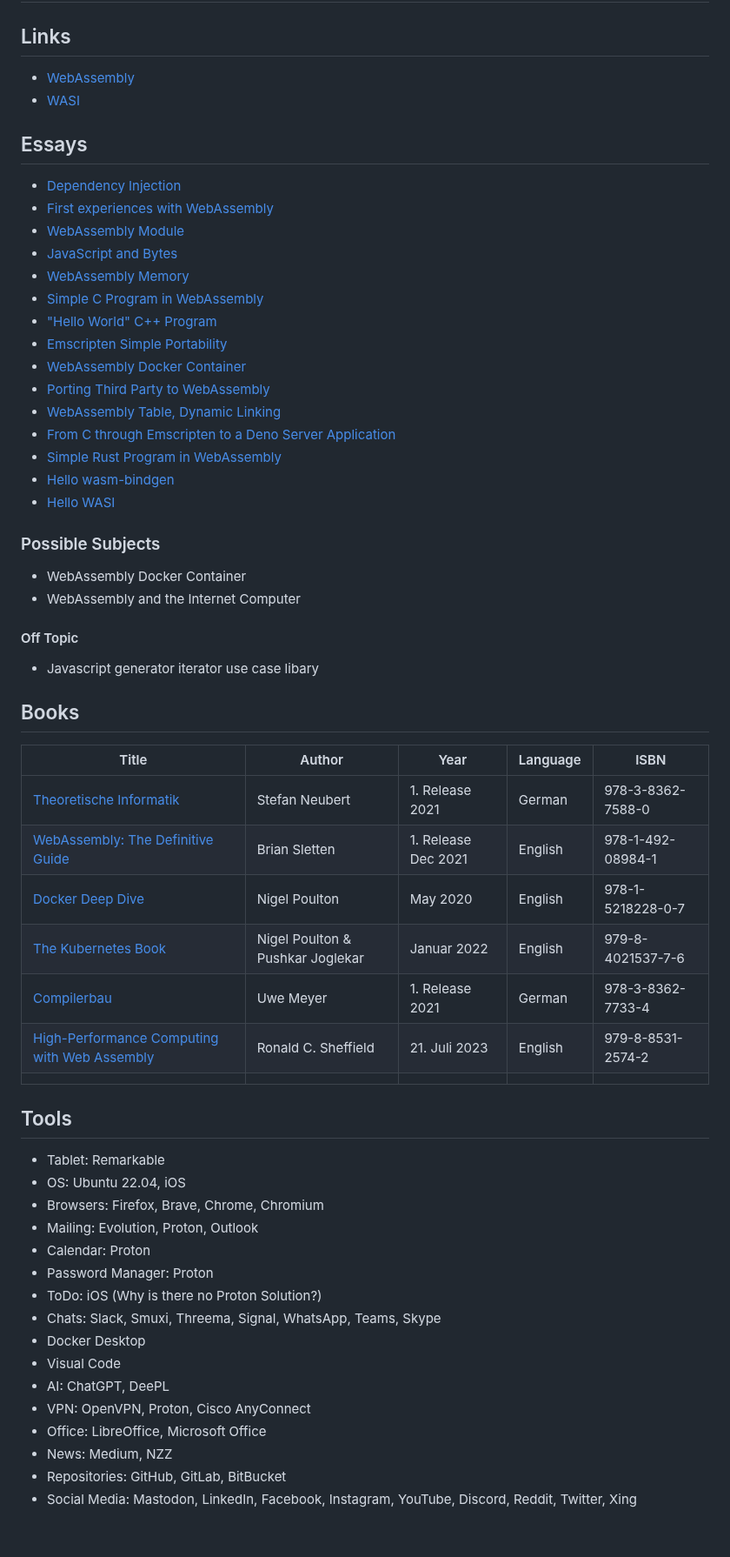
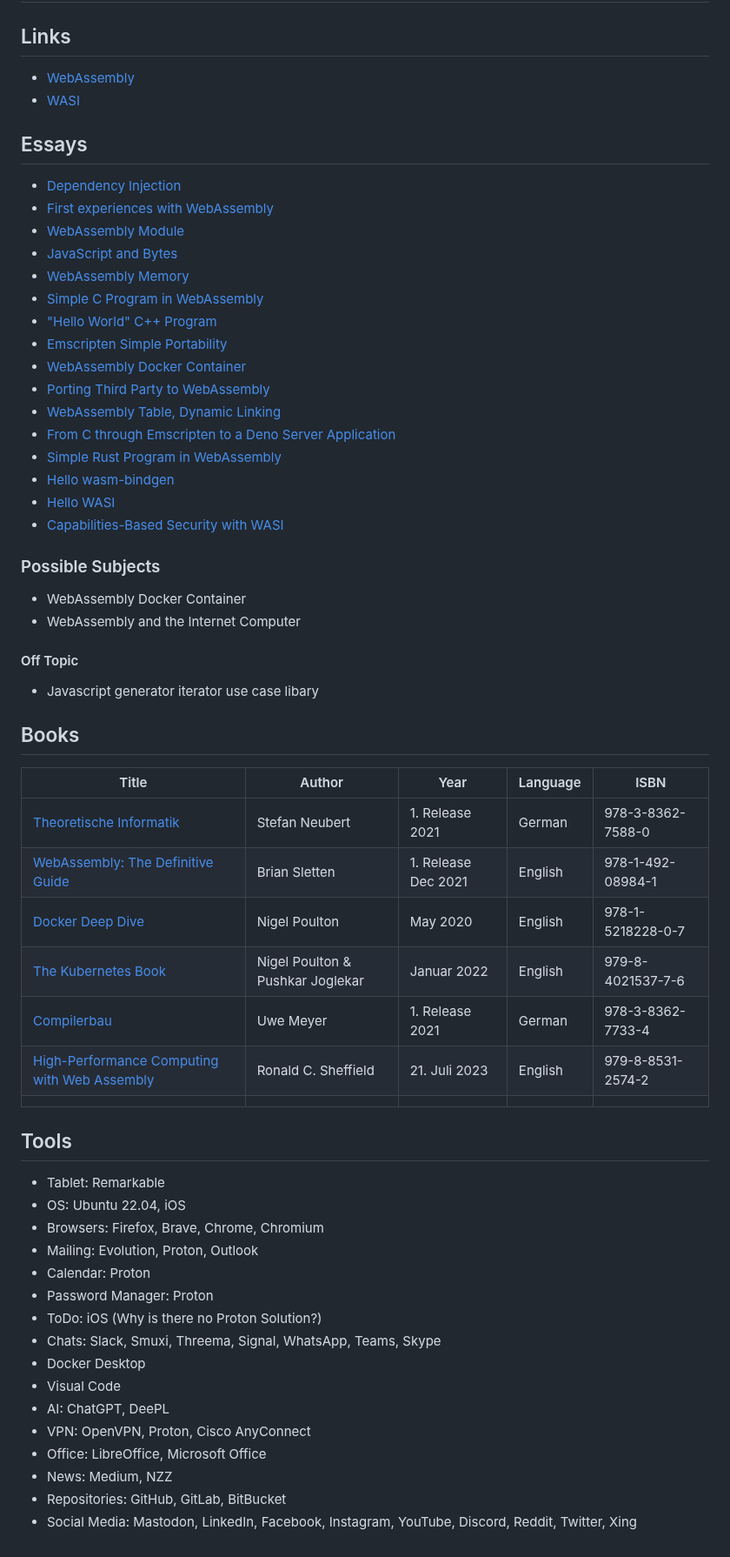
Before and after one commit to marcokuoni/public_doc, a Markdown page: README.md, the part around the change. Shown at 87% size. Rendered like a GitHub page.

Commit message:
add new blog post on overview

```diff
--- a/README.md
+++ b/README.md
@@ -1,58 +1,65 @@
 # public_doc
 
 ## Links
-* [WebAssembly](./links/webassembly.md)
-* [WASI](./links/wasi.md)
+
+- [WebAssembly](./links/webassembly.md)
+- [WASI](./links/wasi.md)
 
 ## Essays
-* [Dependency Injection](./essays/dependency_injection.md)
-* [First experiences with WebAssembly](./essays/1_first_experiences_with_webassembly/README.md)
-* [WebAssembly Module](./essays/2_webassembly_modules_import_export/README.md)
-* [JavaScript and Bytes](./essays/3_javascript_and_bytes/README.md)
-* [WebAssembly Memory](./essays/4_webassembly_memory/README.md)
-* [Simple C Program in WebAssembly](./essays/5_simple_c_programm_in_webassembly/README.md)
-* ["Hello World" C++ Program](./essays/6_hello_world_cpp_programm/README.md)
-* [Emscripten Simple Portability](./essays/7_emscripten_simple_portability/README.md)
-* [WebAssembly Docker Container](./essays/8_webassembly_docker_container/README.md)
-* [Porting Third Party to WebAssembly](./essays/9_porting_third_party_to_webassembly/README.md)
-* [WebAssembly Table, Dynamic Linking](./essays/10_webassembly_table_dynamic_linking/README.md)
-* [From C through Emscripten to a Deno Server Application](./essays/11_from_c_through_emscripten_to_a_deno_server_application/README.md)
-* [Simple Rust Program in WebAssembly](./essays/12_simple_rust_program_in_webassembly/README.md)
-* [Hello wasm-bindgen](./essays/13_hello_wasm_bindgen/README.md)
-* [Hello WASI](./essays/14_hello_wasi/README.md)
+
+- [Dependency Injection](./essays/dependency_injection.md)
+- [First experiences with WebAssembly](./essays/1_first_experiences_with_webassembly/README.md)
+- [WebAssembly Module](./essays/2_webassembly_modules_import_export/README.md)
+- [JavaScript and Bytes](./essays/3_javascript_and_bytes/README.md)
+- [WebAssembly Memory](./essays/4_webassembly_memory/README.md)
+- [Simple C Program in WebAssembly](./essays/5_simple_c_programm_in_webassembly/README.md)
+- ["Hello World" C++ Program](./essays/6_hello_world_cpp_programm/README.md)
+- [Emscripten Simple Portability](./essays/7_emscripten_simple_portability/README.md)
+- [WebAssembly Docker Container](./essays/8_webassembly_docker_container/README.md)
+- [Porting Third Party to WebAssembly](./essays/9_porting_third_party_to_webassembly/README.md)
+- [WebAssembly Table, Dynamic Linking](./essays/10_webassembly_table_dynamic_linking/README.md)
+- [From C through Emscripten to a Deno Server Application](./essays/11_from_c_through_emscripten_to_a_deno_server_application/README.md)
+- [Simple Rust Program in WebAssembly](./essays/12_simple_rust_program_in_webassembly/README.md)
+- [Hello wasm-bindgen](./essays/13_hello_wasm_bindgen/README.md)
+- [Hello WASI](./essays/14_hello_wasi/README.md)
+- [Capabilities-Based Security with WASI](./essays/15_capabilities_based_security/README.md)
 
 ### Possible Subjects
-* WebAssembly Docker Container
-* WebAssembly and the Internet Computer
+
+- WebAssembly Docker Container
+- WebAssembly and the Internet Computer
 
 #### Off Topic
-* Javascript generator iterator use case libary
+
+- Javascript generator iterator use case libary
 
 ## Books
-| Title                                                                             | Author                           | Year                | Language | ISBN              |
-| --------------------------------------------------------------------------------- | -------------------------------- | ------------------- | -------- | ----------------- |
-| [Theoretische Informatik](./books/theoretische_informatik.md)                     | Stefan Neubert                   | 1. Release 2021     | German   | 978-3-8362-7588-0 |
-| [WebAssembly: The Definitive Guide](./books/web_assembly_the_definitive_guide.md) | Brian Sletten                    | 1. Release Dec 2021 | English  | 978-1-492-08984-1 |
-| [Docker Deep Dive](./books/docker_deep_dive.md)                                   | Nigel Poulton                    | May 2020            | English  | 978-1-5218228-0-7 |
-| [The Kubernetes Book](./books/the_kubernetes_book.md)                             | Nigel Poulton & Pushkar Joglekar | Januar 2022         | English  | 979-8-4021537-7-6 |
-| [Compilerbau](./books/compilerbau.md)                                             | Uwe Meyer                        | 1. Release 2021     | German   | 978-3-8362-7733-4 |
-| [High-Performance Computing with Web Assembly](./books/high_performance_web_assembly.md)| Ronald C. Sheffield        | 21. Juli 2023       | English  | 979-8-8531-2574-2 |
-|                                                                                   |                                  |                     |          |                   |
+
+| Title                                                                                    | Author                           | Year                | Language | ISBN              |
+| ---------------------------------------------------------------------------------------- | -------------------------------- | ------------------- | -------- | ----------------- |
+| [Theoretische Informatik](./books/theoretische_informatik.md)                            | Stefan Neubert                   | 1. Release 2021     | German   | 978-3-8362-7588-0 |
+| [WebAssembly: The Definitive Guide](./books/web_assembly_the_definitive_guide.md)        | Brian Sletten                    | 1. Release Dec 2021 | English  | 978-1-492-08984-1 |
+| [Docker Deep Dive](./books/docker_deep_dive.md)                                          | Nigel Poulton                    | May 2020            | English  | 978-1-5218228-0-7 |
+| [The Kubernetes Book](./books/the_kubernetes_book.md)                                    | Nigel Poulton & Pushkar Joglekar | Januar 2022         | English  | 979-8-4021537-7-6 |
+| [Compilerbau](./books/compilerbau.md)                                                    | Uwe Meyer                        | 1. Release 2021     | German   | 978-3-8362-7733-4 |
+| [High-Performance Computing with Web Assembly](./books/high_performance_web_assembly.md) | Ronald C. Sheffield              | 21. Juli 2023       | English  | 979-8-8531-2574-2 |
+|                                                                                          |                                  |                     |          |                   |
 
 ## Tools
-* Tablet: Remarkable
-* OS: Ubuntu 22.04, iOS
-* Browsers: Firefox, Brave, Chrome, Chromium
-* Mailing: Evolution, Proton, Outlook
-* Calendar: Proton
-* Password Manager: Proton
-* ToDo: iOS (Why is there no Proton Solution?)
-* Chats: Slack, Smuxi, Threema, Signal, WhatsApp, Teams, Skype
-* Docker Desktop
-* Visual Code
-* AI: ChatGPT, DeePL
-* VPN: OpenVPN, Proton, Cisco AnyConnect
-* Office: LibreOffice, Microsoft Office
-* News: Medium, NZZ
-* Repositories: GitHub, GitLab, BitBucket
-* Social Media: Mastodon, LinkedIn, Facebook, Instagram, YouTube, Discord, Reddit, Twitter, Xing
+
+- Tablet: Remarkable
+- OS: Ubuntu 22.04, iOS
+- Browsers: Firefox, Brave, Chrome, Chromium
+- Mailing: Evolution, Proton, Outlook
+- Calendar: Proton
+- Password Manager: Proton
+- ToDo: iOS (Why is there no Proton Solution?)
+- Chats: Slack, Smuxi, Threema, Signal, WhatsApp, Teams, Skype
+- Docker Desktop
+- Visual Code
+- AI: ChatGPT, DeePL
+- VPN: OpenVPN, Proton, Cisco AnyConnect
+- Office: LibreOffice, Microsoft Office
+- News: Medium, NZZ
+- Repositories: GitHub, GitLab, BitBucket
+- Social Media: Mastodon, LinkedIn, Facebook, Instagram, YouTube, Discord, Reddit, Twitter, Xing
```
